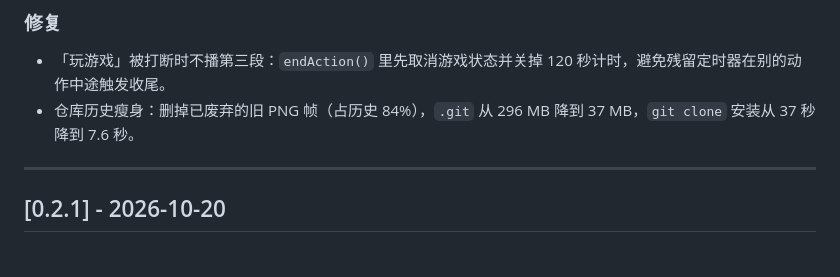
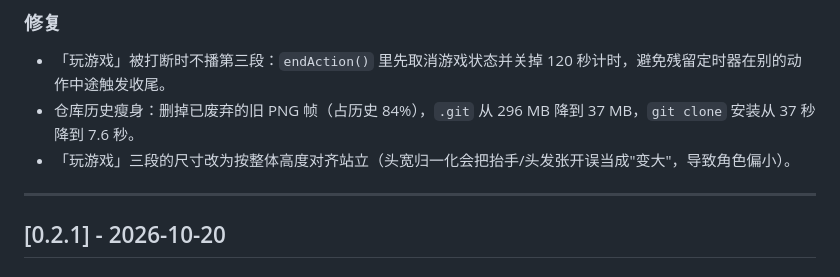
Before and after one commit to LoGuai/dsh-pet-ds, a Markdown page: CHANGELOG.md, the part around the change. GitHub-like rendering.

Commit message:
CHANGELOG: 记录玩游戏三段尺寸改按整体高度对齐

```diff
--- a/CHANGELOG.md
+++ b/CHANGELOG.md
@@ -36,6 +36,7 @@
 
 - 「玩游戏」被打断时不播第三段：`endAction()` 里先取消游戏状态并关掉 120 秒计时，避免残留定时器在别的动作中途触发收尾。
 - 仓库历史瘦身：删掉已废弃的旧 PNG 帧（占历史 84%），`.git` 从 296 MB 降到 37 MB，`git clone` 安装从 37 秒降到 7.6 秒。
+- 「玩游戏」三段的尺寸改为按整体高度对齐站立（头宽归一化会把抬手/头发张开误当成"变大"，导致角色偏小）。
 
 ---
 
```
